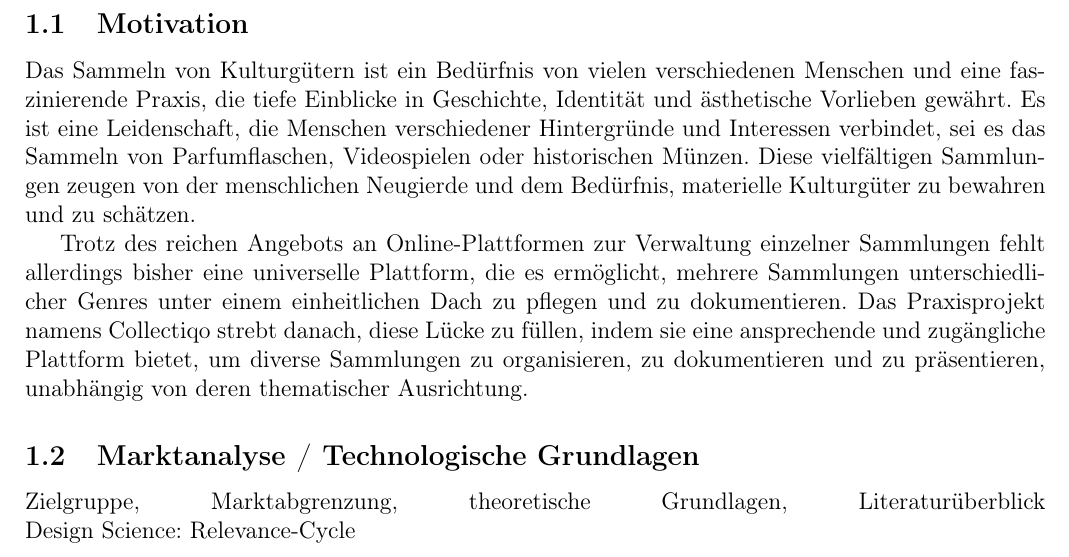
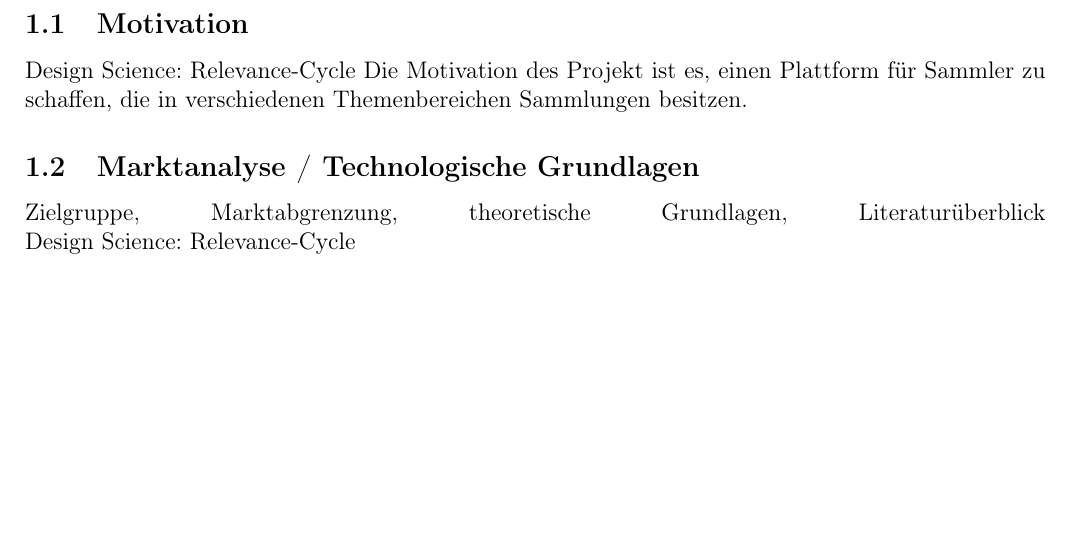
Before and after one commit to LorackDev/collectiqo, a LaTeX document (documentation/main.tex, which reads documentation/sections/idee-konzept.tex): part of page 4 of 13, cut so that both start at the same text, the shorter picture padded with empty space. Compiled offline with pdfLaTeX.

Commit message:
Revert "added test files for view (anikas pit of hell)"
This reverts commit 7e88bfbb84e7f420f4e6437e1ee706221158b324.

```diff
--- a/documentation/sections/idee-konzept.tex
+++ b/documentation/sections/idee-konzept.tex
@@ -1,10 +1,6 @@
 \subsection{Motivation}\label{subsec:Motivation}
-Das Sammeln von Kulturgütern ist ein Bedürfnis von vielen verschiedenen Menschen und eine faszinierende Praxis, die tiefe Einblicke in Geschichte, Identität und ästhetische Vorlieben gewährt.
-Es ist eine Leidenschaft, die Menschen verschiedener Hintergründe und Interessen verbindet, sei es das Sammeln von Parfumflaschen, Videospielen oder historischen Münzen.
-Diese vielfältigen Sammlungen zeugen von der menschlichen Neugierde und dem Bedürfnis, materielle Kulturgüter zu bewahren und zu schätzen. \par
-
-Trotz des reichen Angebots an Online-Plattformen zur Verwaltung einzelner Sammlungen fehlt allerdings bisher eine universelle Plattform, die es ermöglicht, mehrere Sammlungen unterschiedlicher Genres unter einem einheitlichen Dach zu pflegen und zu dokumentieren.
-Das Praxisprojekt namens Collectiqo strebt danach, diese Lücke zu füllen, indem sie eine ansprechende und zugängliche Plattform bietet, um diverse Sammlungen zu organisieren, zu dokumentieren und zu präsentieren, unabhängig von deren thematischer Ausrichtung.
+Design Science: Relevance-Cycle
+Die Motivation des Projekt ist es, einen Plattform für Sammler zu schaffen, die in verschiedenen Themenbereichen Sammlungen besitzen.
 
 
 \subsection{Marktanalyse / Technologische Grundlagen}\label{subsec:Marktanalyse-TechnologischeGrundlagen}
```
